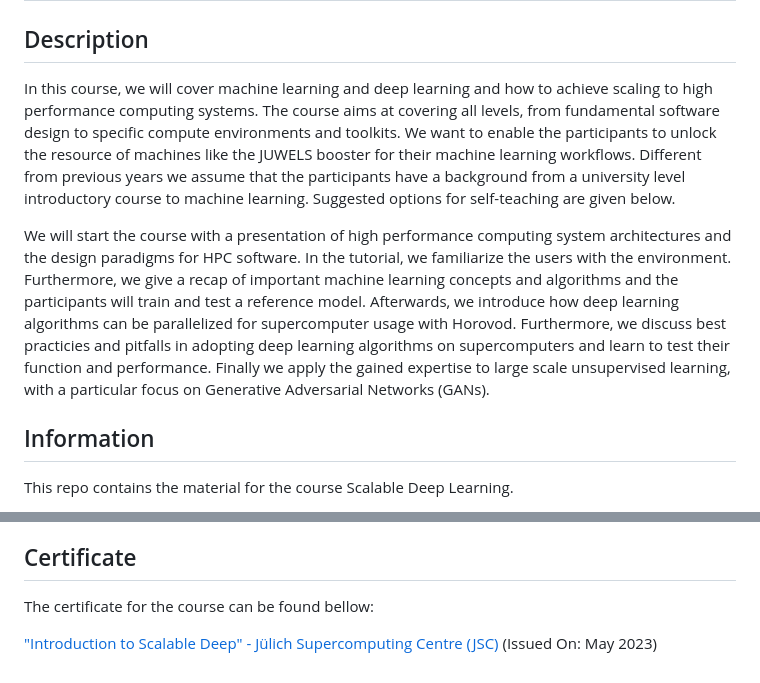
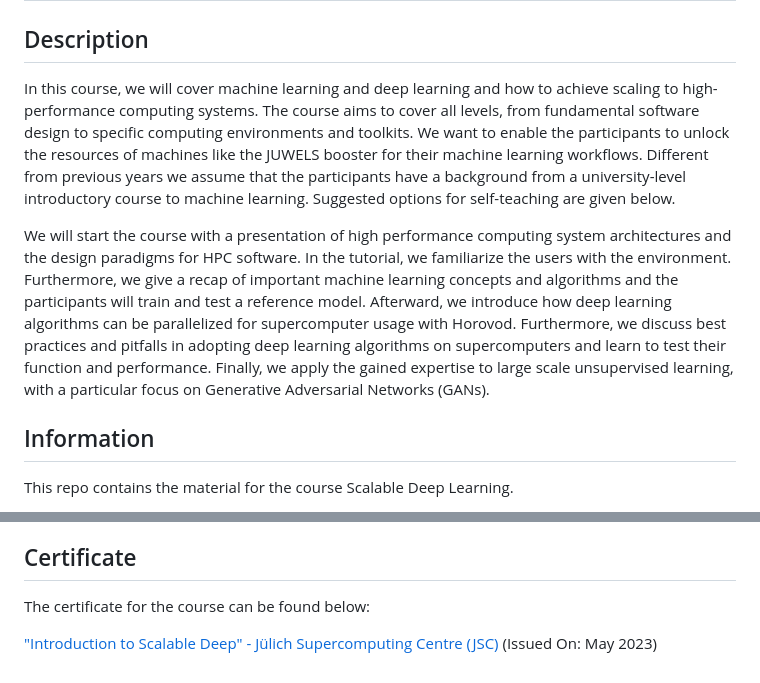
Before and after one commit to HROlive/Introduction-to-Scalable-Deep-Learning, a Markdown page: README.md, 2 parts joined by grey strips. Rendered like a GitHub page.

```diff
--- a/README.md
+++ b/README.md
@@ -3,9 +3,9 @@ Introduction to Scalable Deep Learning
 
 ## Description
 
-In this course, we will cover machine learning and deep learning and how to achieve scaling to high performance computing systems. The course aims at covering all levels, from fundamental software design to specific compute environments and toolkits. We want to enable the participants to unlock the resource of machines like the JUWELS booster for their machine learning workflows. Different from previous years we assume that the participants have a background from a university level introductory course to machine learning. Suggested options for self-teaching are given below.
+In this course, we will cover machine learning and deep learning and how to achieve scaling to high-performance computing systems. The course aims to cover all levels, from fundamental software design to specific computing environments and toolkits. We want to enable the participants to unlock the resources of machines like the JUWELS booster for their machine learning workflows. Different from previous years we assume that the participants have a background from a university-level introductory course to machine learning. Suggested options for self-teaching are given below.
 
-We will start the course with a presentation of high performance computing system architectures and the design paradigms for HPC software. In the tutorial, we familiarize the users with the environment. Furthermore, we give a recap of important machine learning concepts and algorithms and the participants will train and test a reference model. Afterwards, we introduce how deep learning algorithms can be parallelized for supercomputer usage with Horovod. Furthermore, we discuss best practicies and pitfalls in adopting deep learning algorithms on supercomputers and learn to test their function and performance. Finally we apply the gained expertise to large scale unsupervised learning, with a particular focus on Generative Adversarial Networks (GANs).
+We will start the course with a presentation of high performance computing system architectures and the design paradigms for HPC software. In the tutorial, we familiarize the users with the environment. Furthermore, we give a recap of important machine learning concepts and algorithms and the participants will train and test a reference model. Afterward, we introduce how deep learning algorithms can be parallelized for supercomputer usage with Horovod. Furthermore, we discuss best practices and pitfalls in adopting deep learning algorithms on supercomputers and learn to test their function and performance. Finally, we apply the gained expertise to large scale unsupervised learning, with a particular focus on Generative Adversarial Networks (GANs).
 
 ## Information
 
@@ -124,6 +124,6 @@ Therefore, we strongly suggest the workflow of cloning the repo on our supercomp
 
 ## Certificate
 
-The certificate for the course can be found bellow:
+The certificate for the course can be found below:
 
 ["Introduction to Scalable Deep" - Jülich Supercomputing Centre (JSC)](https://github.com/HROlive/Introduction-to-Scalable-Deep-Learning/blob/main/images/certificate.pdf) (Issued On: May 2023)
```
